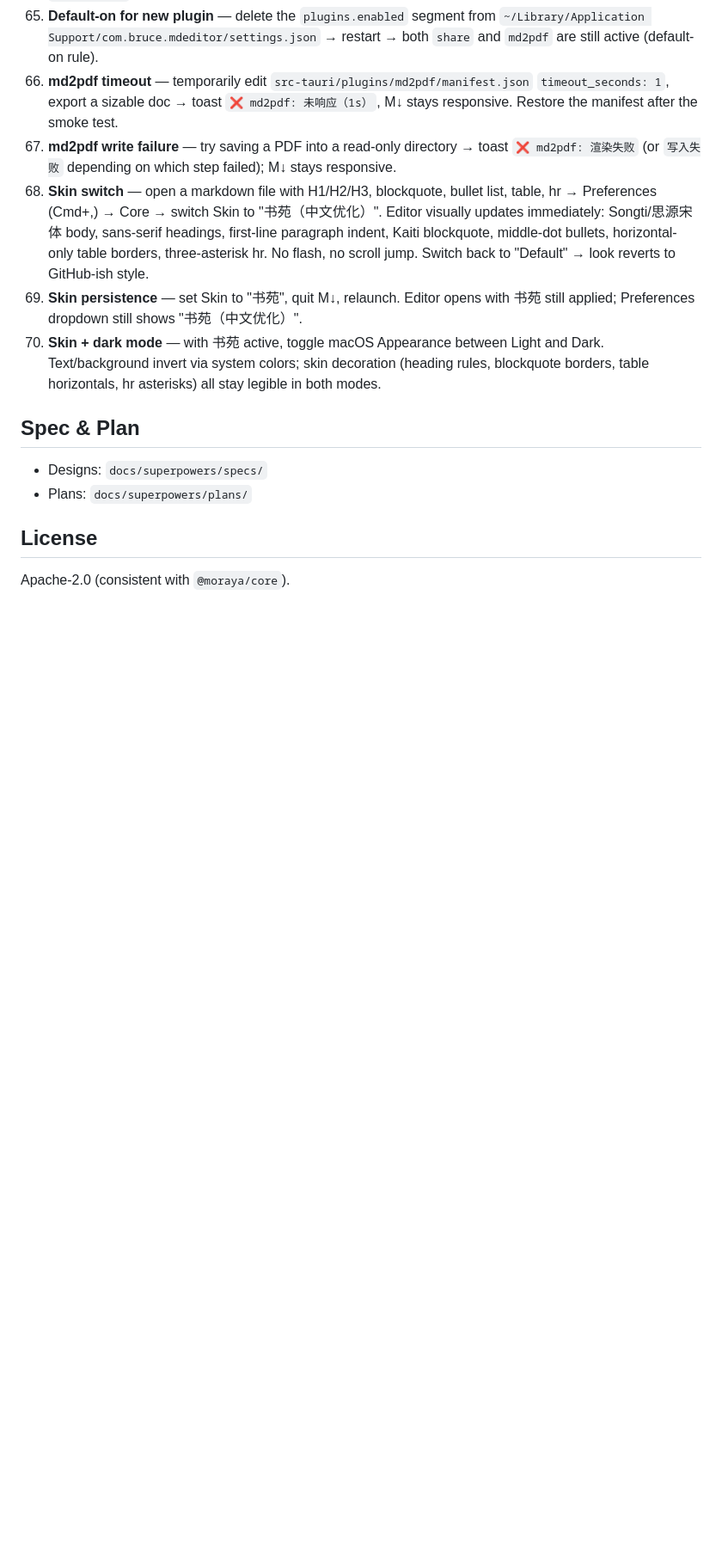
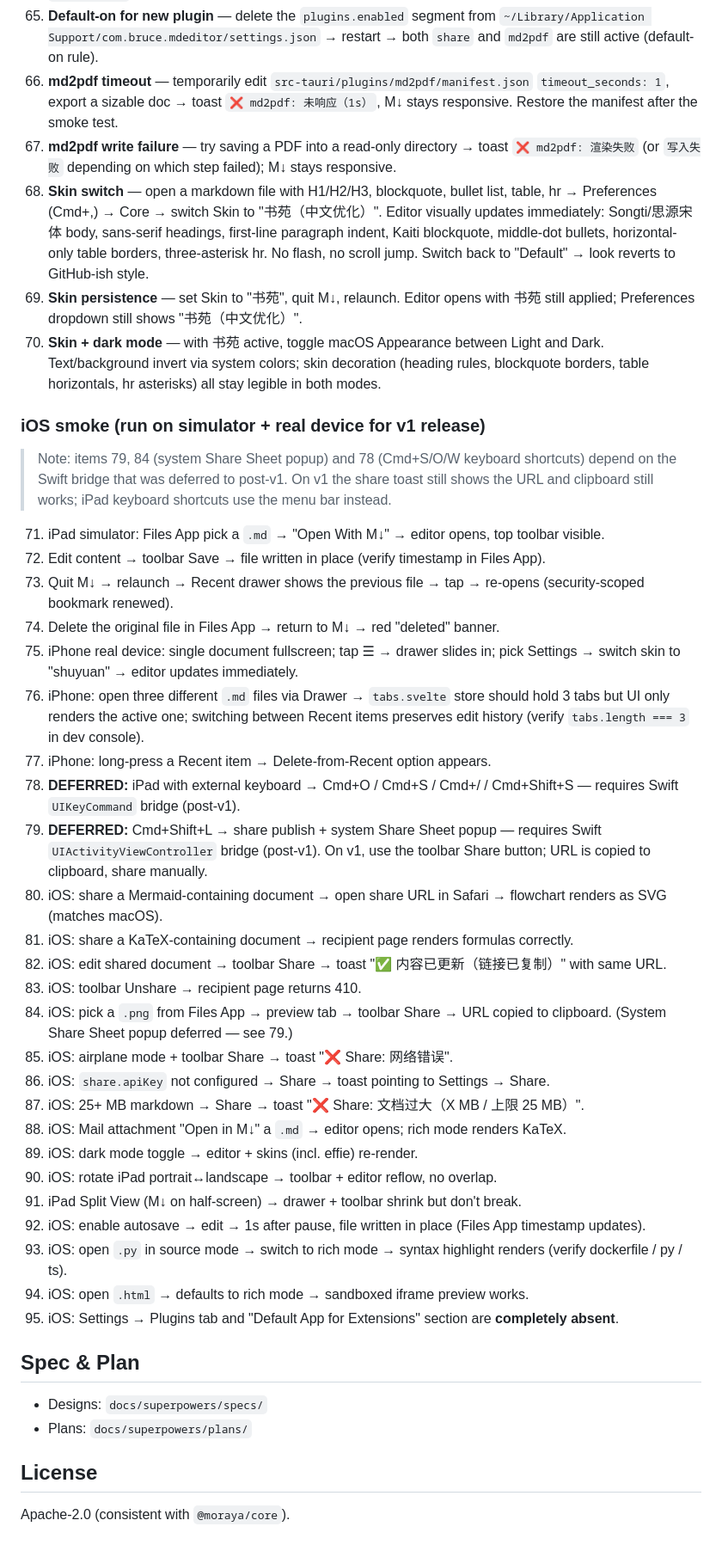
Before and after one commit to wizlijun/note.md, a Markdown page: README.md, the part around the change. Shown at 86% size. Drawn GitHub-style; blank space fills up the shorter version.

Commit message:
docs(ios): smoke test items 71-95

```diff
--- a/README.md
+++ b/README.md
@@ -208,6 +208,64 @@ Output:
     colors; skin decoration (heading rules, blockquote borders, table
     horizontals, hr asterisks) all stay legible in both modes.
 
+### iOS smoke (run on simulator + real device for v1 release)
+
+> Note: items 79, 84 (system Share Sheet popup) and 78 (Cmd+S/O/W keyboard
+> shortcuts) depend on the Swift bridge that was deferred to post-v1. On
+> v1 the share toast still shows the URL and clipboard still works; iPad
+> keyboard shortcuts use the menu bar instead.
+
+71. iPad simulator: Files App pick a `.md` → "Open With M↓" → editor
+    opens, top toolbar visible.
+72. Edit content → toolbar Save → file written in place (verify timestamp
+    in Files App).
+73. Quit M↓ → relaunch → Recent drawer shows the previous file → tap →
+    re-opens (security-scoped bookmark renewed).
+74. Delete the original file in Files App → return to M↓ → red "deleted"
+    banner.
+75. iPhone real device: single document fullscreen; tap ☰ → drawer slides
+    in; pick Settings → switch skin to "shuyuan" → editor updates
+    immediately.
+76. iPhone: open three different `.md` files via Drawer → `tabs.svelte`
+    store should hold 3 tabs but UI only renders the active one;
+    switching between Recent items preserves edit history (verify
+    `tabs.length === 3` in dev console).
+77. iPhone: long-press a Recent item → Delete-from-Recent option appears.
+78. **DEFERRED:** iPad with external keyboard → Cmd+O / Cmd+S / Cmd+/ /
+    Cmd+Shift+S — requires Swift `UIKeyCommand` bridge (post-v1).
+79. **DEFERRED:** Cmd+Shift+L → share publish + system Share Sheet popup
+    — requires Swift `UIActivityViewController` bridge (post-v1). On v1,
+    use the toolbar Share button; URL is copied to clipboard, share
+    manually.
+80. iOS: share a Mermaid-containing document → open share URL in Safari
+    → flowchart renders as SVG (matches macOS).
+81. iOS: share a KaTeX-containing document → recipient page renders
+    formulas correctly.
+82. iOS: edit shared document → toolbar Share → toast "✅ 内容已更新（链接已复制）"
+    with same URL.
+83. iOS: toolbar Unshare → recipient page returns 410.
+84. iOS: pick a `.png` from Files App → preview tab → toolbar Share →
+    URL copied to clipboard. (System Share Sheet popup deferred — see 79.)
+85. iOS: airplane mode + toolbar Share → toast "❌ Share: 网络错误".
+86. iOS: `share.apiKey` not configured → Share → toast pointing to
+    Settings → Share.
+87. iOS: 25+ MB markdown → Share → toast "❌ Share: 文档过大（X MB / 上限 25 MB）".
+88. iOS: Mail attachment "Open in M↓" a `.md` → editor opens; rich mode
+    renders KaTeX.
+89. iOS: dark mode toggle → editor + skins (incl. effie) re-render.
+90. iOS: rotate iPad portrait↔landscape → toolbar + editor reflow, no
+    overlap.
+91. iPad Split View (M↓ on half-screen) → drawer + toolbar shrink but
+    don't break.
+92. iOS: enable autosave → edit → 1s after pause, file written in place
+    (Files App timestamp updates).
+93. iOS: open `.py` in source mode → switch to rich mode → syntax
+    highlight renders (verify dockerfile / py / ts).
+94. iOS: open `.html` → defaults to rich mode → sandboxed iframe
+    preview works.
+95. iOS: Settings → Plugins tab and "Default App for Extensions"
+    section are **completely absent**.
+
 ## Spec & Plan
 
 - Designs: `docs/superpowers/specs/`
```
